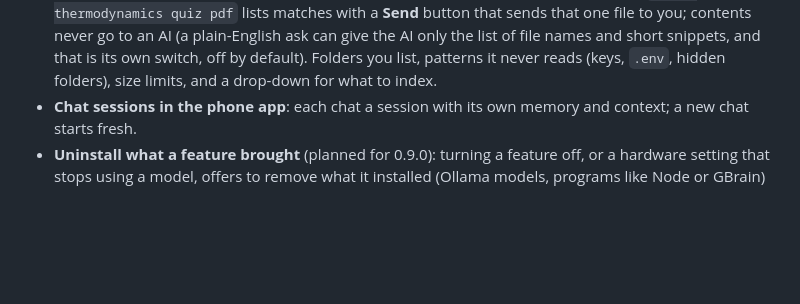
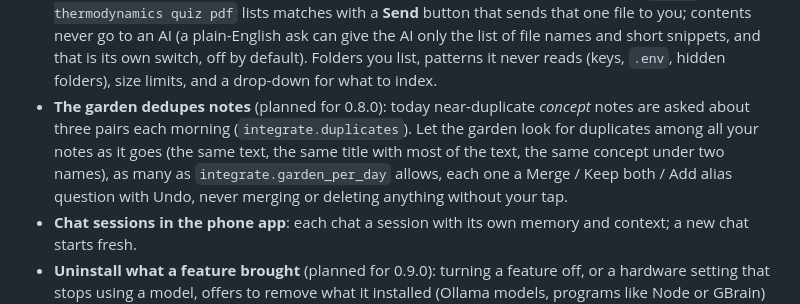
Before and after one commit to avtarfr/kurooto, a Markdown page: docs/REQUESTED.md, the part around the change. GitHub-like rendering; blank space fills up the shorter version.

Commit message:
REQUESTED: the garden dedupes notes (planned for 0.8.0)
Co-Authored-By: Claude Sonnet 5.5 <noreply@anthropic.com>

```diff
--- a/docs/REQUESTED.md
+++ b/docs/REQUESTED.md
@@ -33,6 +33,9 @@ Standing plans, never struck through.
   for text, Markdown, code, PDFs (Poppler) and Office files, their words, in SQLite full-text search like the history index. `/find thermodynamics quiz pdf` lists matches
   with a **Send** button that sends that one file to you; contents never go to an AI (a plain-English ask can give the AI only the list of file names and short snippets, and
   that is its own switch, off by default). Folders you list, patterns it never reads (keys, `.env`, hidden folders), size limits, and a drop-down for what to index.
+- **The garden dedupes notes** (planned for 0.8.0): today near-duplicate *concept* notes are asked about three pairs each morning (`integrate.duplicates`). Let the garden
+  look for duplicates among all your notes as it goes (the same text, the same title with most of the text, the same concept under two names), as many as
+  `integrate.garden_per_day` allows, each one a Merge / Keep both / Add alias question with Undo, never merging or deleting anything without your tap.
 - **Chat sessions in the phone app**: each chat a session with its own memory and context; a new chat starts fresh.
 - **Uninstall what a feature brought** (planned for 0.9.0): turning a feature off, or a hardware setting that stops
   using a model, offers to remove what it installed (Ollama models, programs like Node or GBrain) with its size, never
```
